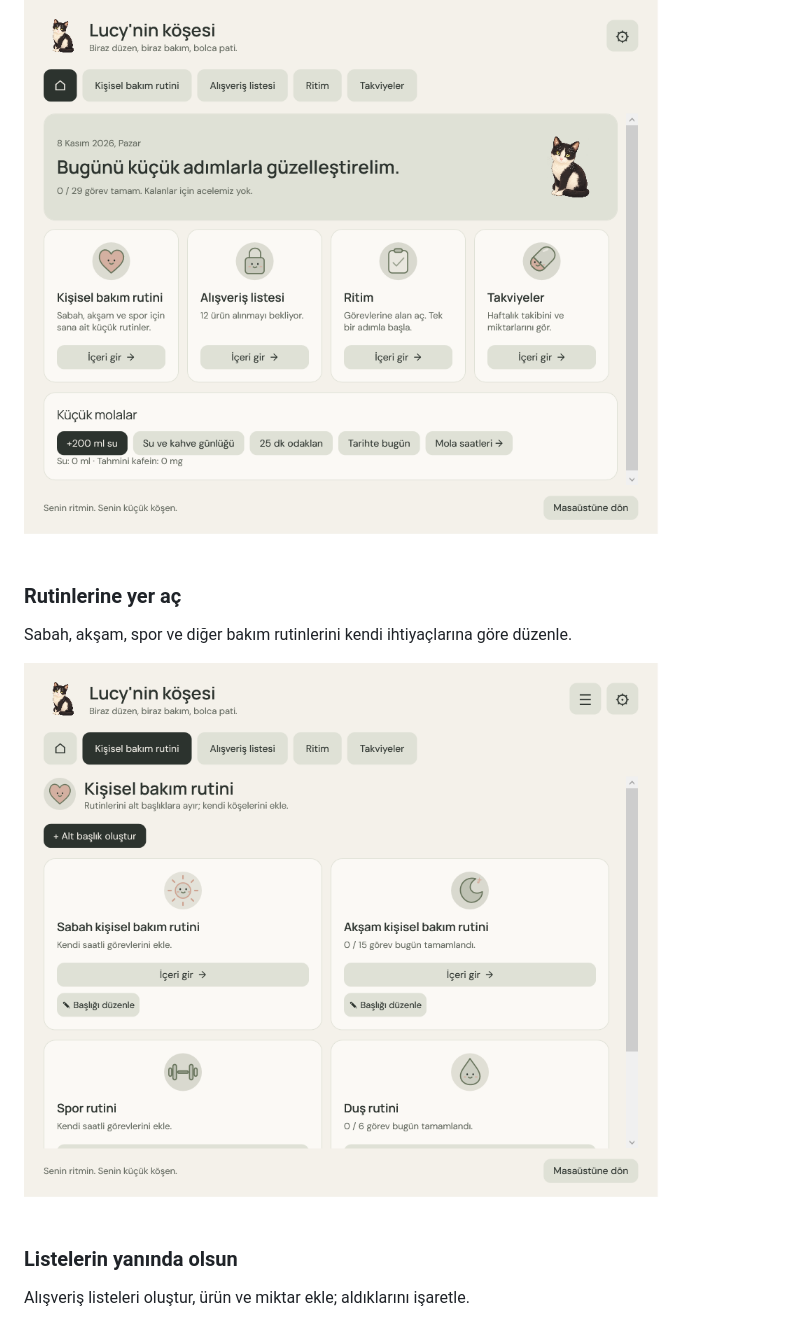
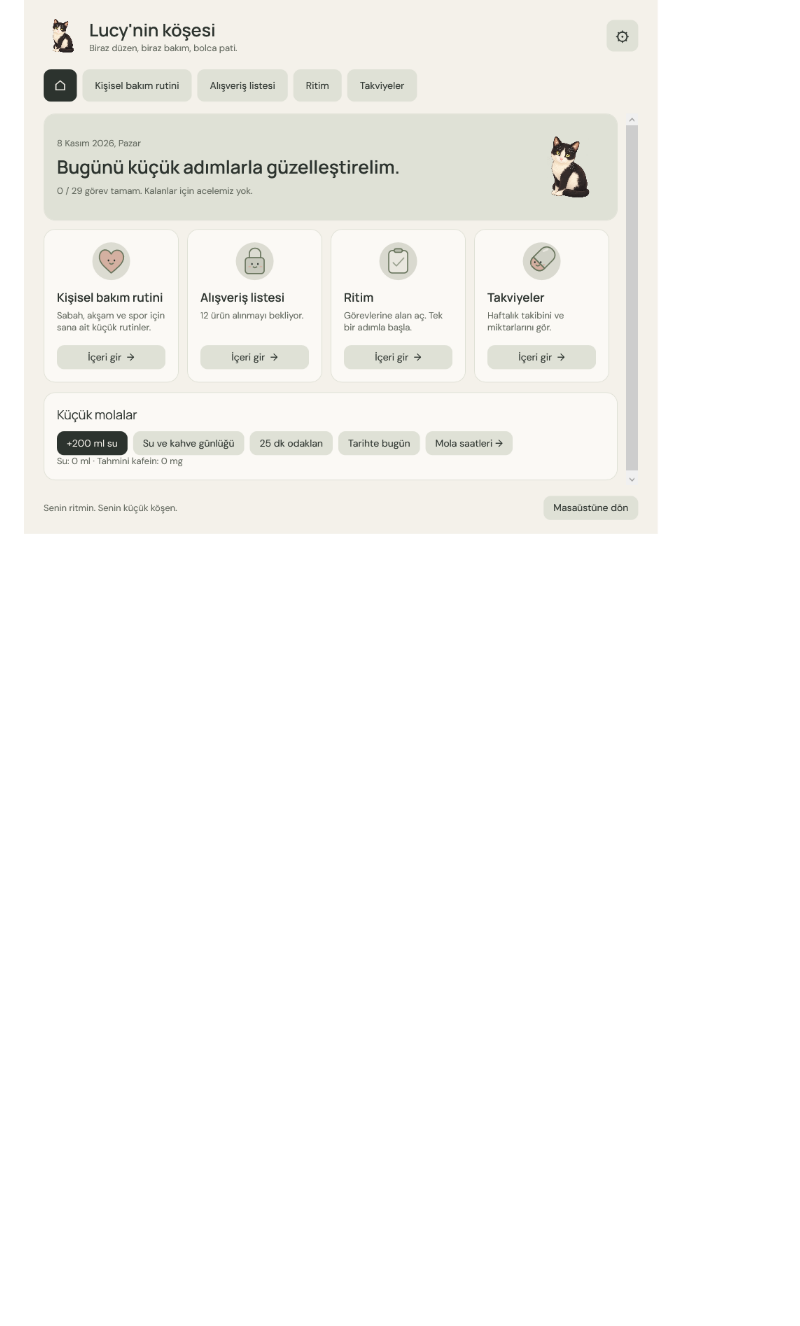
Before and after one commit to boovibe/Lucy, a Markdown page: README.md, the part around one of its changes. GitHub-like rendering; pictures changed too: docs/images/bakim-rutinleri.png (deleted); blank space fills up the shorter version.

```diff
--- a/README.md
+++ b/README.md
@@ -12,15 +10,5 @@ Görevlerine, listelerine ve küçük molalarına ana ekrandan ulaş.
 
 ![Lucy'nin ana ekranı](docs/images/ana-ekran.png)
 
-### Rutinlerine yer aç
-
-Sabah, akşam, spor ve diğer bakım rutinlerini kendi ihtiyaçlarına göre düzenle.
-
-![Lucy'de kişisel bakım rutinleri](docs/images/bakim-rutinleri.png)
-
-### Listelerin yanında olsun
-
-Alışveriş listeleri oluştur, ürün ve miktar ekle; aldıklarını işaretle.
-
 ![Lucy'de örnek alışveriş listesi](docs/images/alisveris.png)
 
```
Also changed, not shown: other parts of README.md (+8 -20 lines), docs/images/dondurmaci-lucy.gif (added), docs/images/donerci-lucy.gif (added), docs/images/takviyeler.png (deleted).
